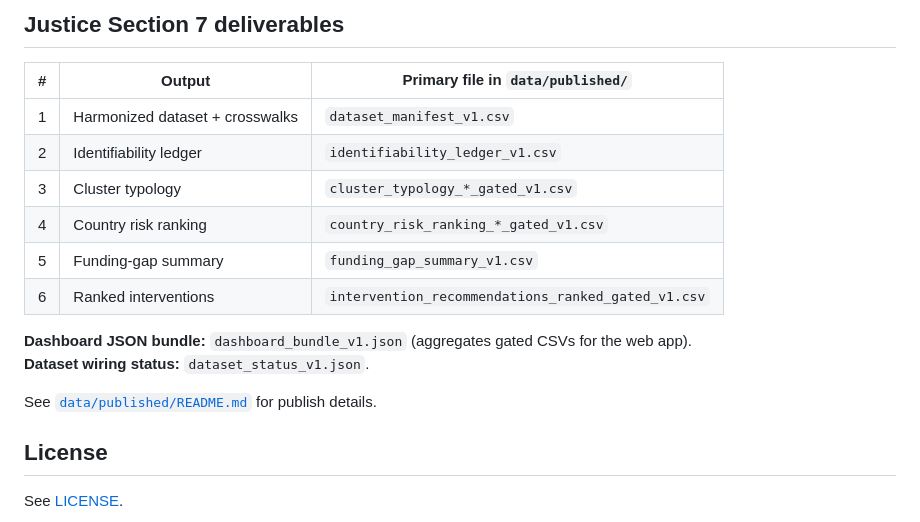
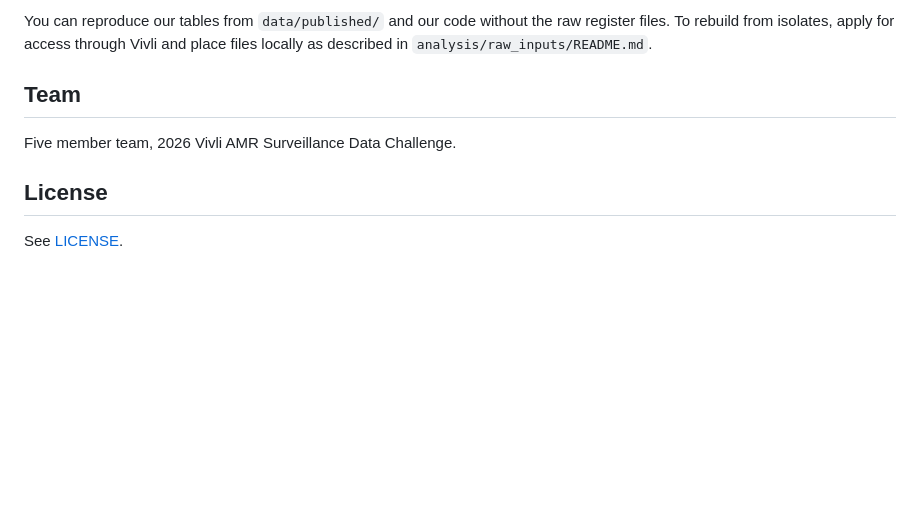
Before and after one commit to enchill-svg/amr-vivli-2026, a Markdown page: README.md, the part around one of its changes. Drawn GitHub-style; blank space fills up the shorter version.

```diff
--- a/README.md
+++ b/README.md
@@ -60,19 +137,9 @@ Surveillance data from the **Vivli AMR Register** (SOAR, SENTRY, ATLAS, PLEA, et
 
-## Justice Section 7 deliverables
+You can reproduce our tables from `data/published/` and our code without the raw register files. To rebuild from isolates, apply for access through Vivli and place files locally as described in `analysis/raw_inputs/README.md`.
 
-| # | Output | Primary file in `data/published/` |
-|---|--------|-----------------------------------|
-| 1 | Harmonized dataset + crosswalks | `dataset_manifest_v1.csv` |
-| 2 | Identifiability ledger | `identifiability_ledger_v1.csv` |
-| 3 | Cluster typology | `cluster_typology_*_gated_v1.csv` |
-| 4 | Country risk ranking | `country_risk_ranking_*_gated_v1.csv` |
-| 5 | Funding-gap summary | `funding_gap_summary_v1.csv` |
-| 6 | Ranked interventions | `intervention_recommendations_ranked_gated_v1.csv` |
+## Team
 
-**Dashboard JSON bundle:** `dashboard_bundle_v1.json` (aggregates gated CSVs for the web app).
-**Dataset wiring status:** `dataset_status_v1.json`.
-
-See [`data/published/README.md`](data/published/README.md) for publish details.
+Five member team, 2026 Vivli AMR Surveillance Data Challenge.
 
 ## License
 
```
Also changed, not shown: other parts of README.md (+106 -29 lines).
